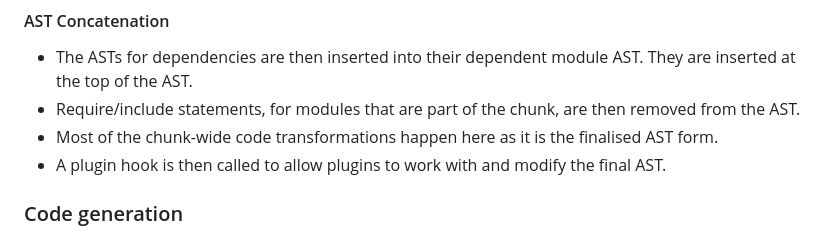
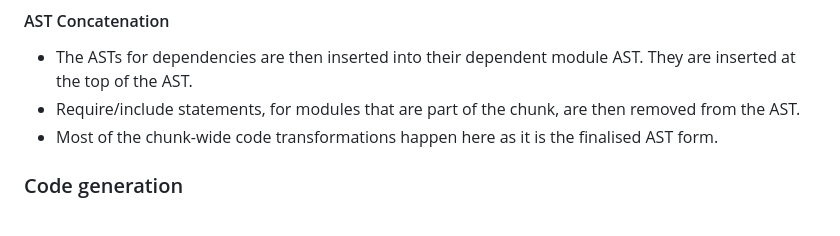
Before and after one commit to redstarbird/arrowpack, a Markdown page: ARCHITECTURE.md, the part around the change. GitHub-like rendering.

Commit message:
docs(architecture): remove sentence about AST plugin hook
removed the mention of an old plugin hook in the architecture description that allows JS to access the AST as this is extremely inefficient.

```diff
--- a/ARCHITECTURE.md
+++ b/ARCHITECTURE.md
@@ -52,7 +52,6 @@ Tree shaking is performed on the final AST to reduce dead code.
 - The ASTs for dependencies are then inserted into their dependent module AST. They are inserted at the top of the AST.
 - Require/include statements, for modules that are part of the chunk, are then removed from the AST.
 - Most of the chunk-wide code transformations happen here as it is the finalised AST form.
-- A plugin hook is then called to allow plugins to work with and modify the final AST.
 
 ### Code generation
 
```
